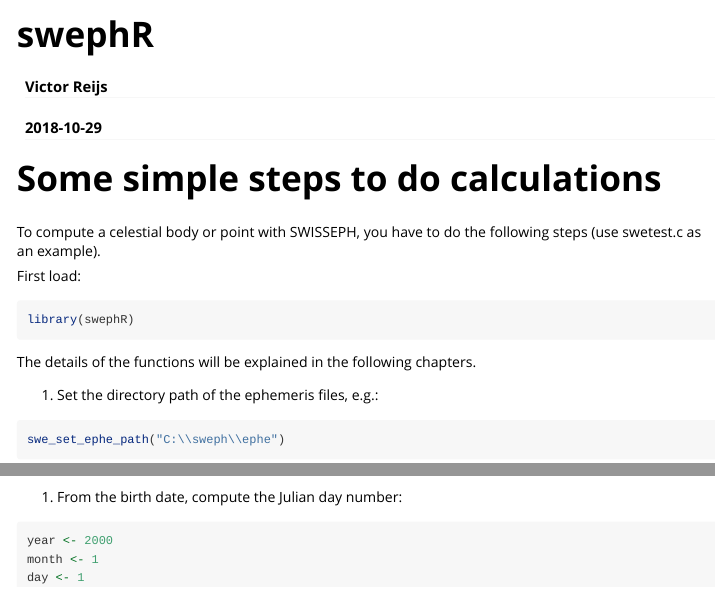
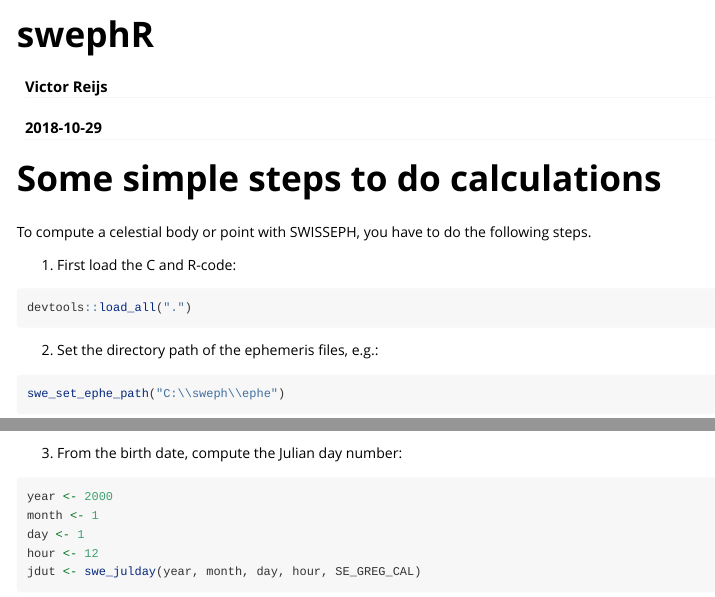
Before and after one commit to rstub/swephR, an R Markdown document (vignettes/my-vignette.Rmd): the page in a window 1100 px wide, from its top, and a second part further down, joined at a grey line. Rendered offline with R 4.5, knitr and Pandoc, with nearby package versions; some code elsewhere in the file could not run offline.

Commit message:
Not fully sure what the numbered list is abiut (It seems I have to provide the right number...).

````diff
--- a/vignettes/my-vignette.Rmd
+++ b/vignettes/my-vignette.Rmd
@@ -18,19 +18,19 @@
 
 
 # Some simple steps to do calculations
-To compute a celestial body or point with SWISSEPH, you have to do the following steps (use swetest.c as an example).
+To compute a celestial body or point with SWISSEPH, you have to do the following steps.
 
-First load:
+
+1. First load the C and R-code:
 ```{r}
-library(swephR)
+devtools::load_all(".")
 ```
-The details of the functions will be explained in the following chapters.
 
-1. Set the directory path of the ephemeris files, e.g.:
+2. Set the directory path of the ephemeris files, e.g.:
 ```{r}
 swe_set_ephe_path("C:\\sweph\\ephe")
 ```
-1. From the birth date, compute the Julian day number:
+3. From the birth date, compute the Julian day number:
 ```{r}
 year <- 2000
 month <- 1
````
Also changed, not shown: vignettes/my-vignette.Rmd (15 more changed lines).
